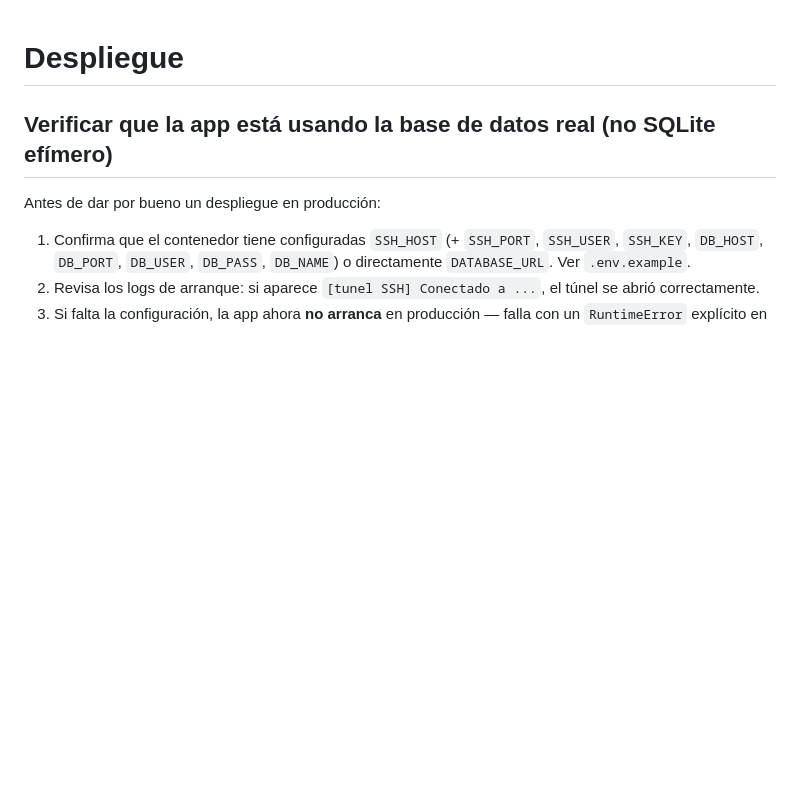
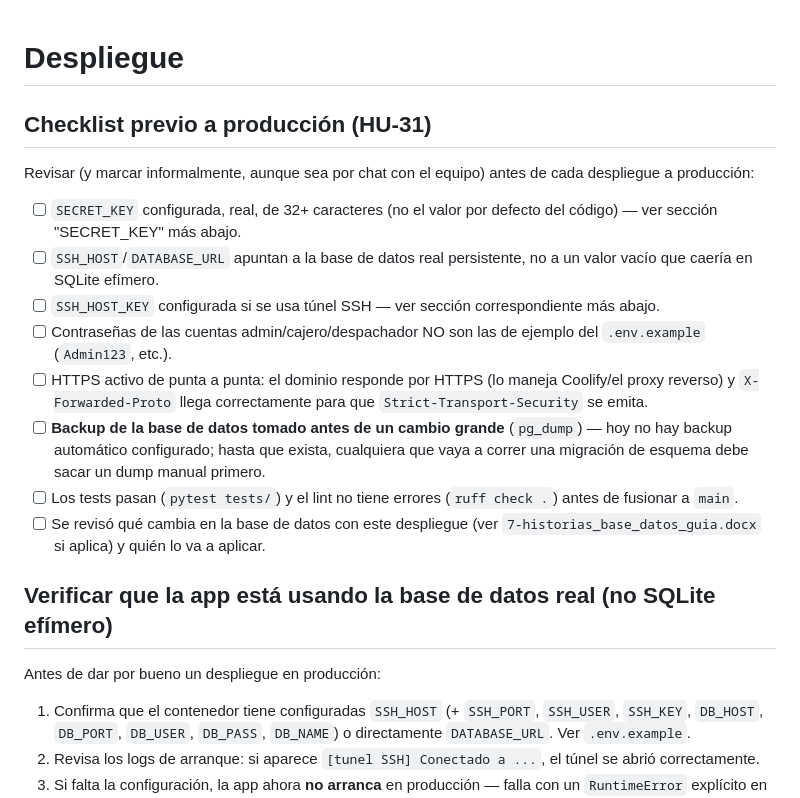
Before and after one commit to juandp1403-dotcom/Proyecto-cafeteria, a Markdown page: DEPLOY.md, the part around the change. GitHub-like rendering; blank space fills up the shorter version.

Commit message:
docs: checklist consolidado de pre-despliegue (HU-31)
Junta en un solo checklist al inicio de DEPLOY.md los puntos que ya
estaban documentados por separado (SECRET_KEY, DB real, SSH_HOST_KEY,
contraseñas por defecto, HTTPS/HSTS), mas dos puntos nuevos: backup
antes de una migracion de esquema (todavia no hay backup automatico)
y confirmar que tests+lint pasan antes de fusionar a main.

```diff
--- a/DEPLOY.md
+++ b/DEPLOY.md
@@ -1,4 +1,30 @@
 # Despliegue
+
+## Checklist previo a producción (HU-31)
+
+Revisar (y marcar informalmente, aunque sea por chat con el equipo)
+antes de cada despliegue a producción:
+
+- [ ] `SECRET_KEY` configurada, real, de 32+ caracteres (no el valor
+      por defecto del código) — ver sección "SECRET_KEY" más abajo.
+- [ ] `SSH_HOST`/`DATABASE_URL` apuntan a la base de datos real
+      persistente, no a un valor vacío que caería en SQLite efímero.
+- [ ] `SSH_HOST_KEY` configurada si se usa túnel SSH — ver sección
+      correspondiente más abajo.
+- [ ] Contraseñas de las cuentas admin/cajero/despachador NO son las
+      de ejemplo del `.env.example` (`Admin123`, etc.).
+- [ ] HTTPS activo de punta a punta: el dominio responde por HTTPS
+      (lo maneja Coolify/el proxy reverso) y `X-Forwarded-Proto` llega
+      correctamente para que `Strict-Transport-Security` se emita.
+- [ ] **Backup de la base de datos tomado antes de un cambio grande**
+      (`pg_dump`) — hoy no hay backup automático configurado; hasta
+      que exista, cualquiera que vaya a correr una migración de
+      esquema debe sacar un dump manual primero.
+- [ ] Los tests pasan (`pytest tests/`) y el lint no tiene errores
+      (`ruff check .`) antes de fusionar a `main`.
+- [ ] Se revisó qué cambia en la base de datos con este despliegue
+      (ver `7-historias_base_datos_guia.docx` si aplica) y quién lo
+      va a aplicar.
 
 ## Verificar que la app está usando la base de datos real (no SQLite efímero)
 
```
